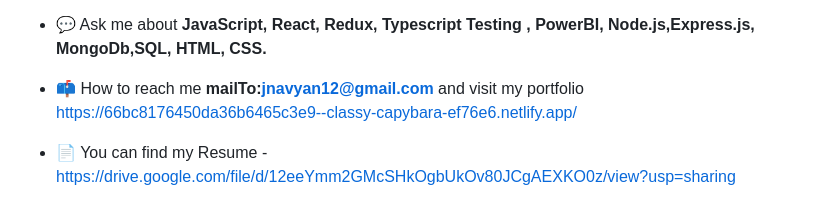
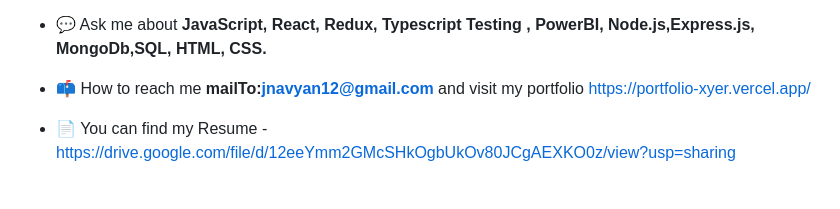
Before and after one commit to JagannathGariNavya/JagannathGariNavya, a Markdown page: README.md, the part around the change. Rendered like a GitHub page.

```diff
--- a/README.md
+++ b/README.md
@@ -22,7 +22,7 @@
 
 - 💬 Ask me about **JavaScript, React, Redux, Typescript Testing , PowerBI, Node.js,Express.js, MongoDb,SQL, HTML, CSS.**
 
-- 📫 How to reach me **mailTo:jnavyan12@gmail.com**  and visit my portfolio https://66bc8176450da36b6465c3e9--classy-capybara-ef76e6.netlify.app/
+- 📫 How to reach me **mailTo:jnavyan12@gmail.com**  and visit my portfolio https://portfolio-xyer.vercel.app/
 
 - 📄 You can find my Resume - [https://drive.google.com/file/d/12eeYmm2GMcSHkOgbUkOv80JCgAEXKO0z/view?usp=sharing](https://drive.google.com/file/d/12eeYmm2GMcSHkOgbUkOv80JCgAEXKO0z/view?usp=sharing)
 
```
